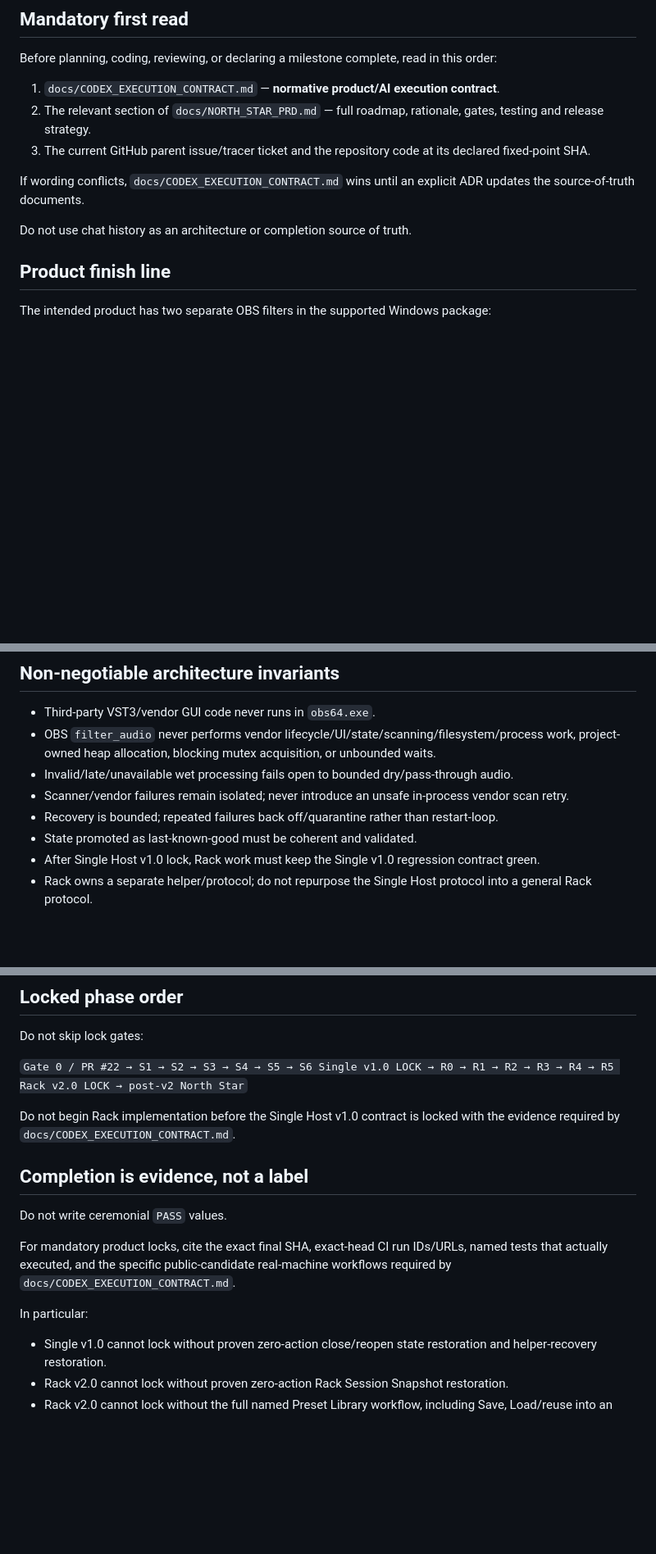
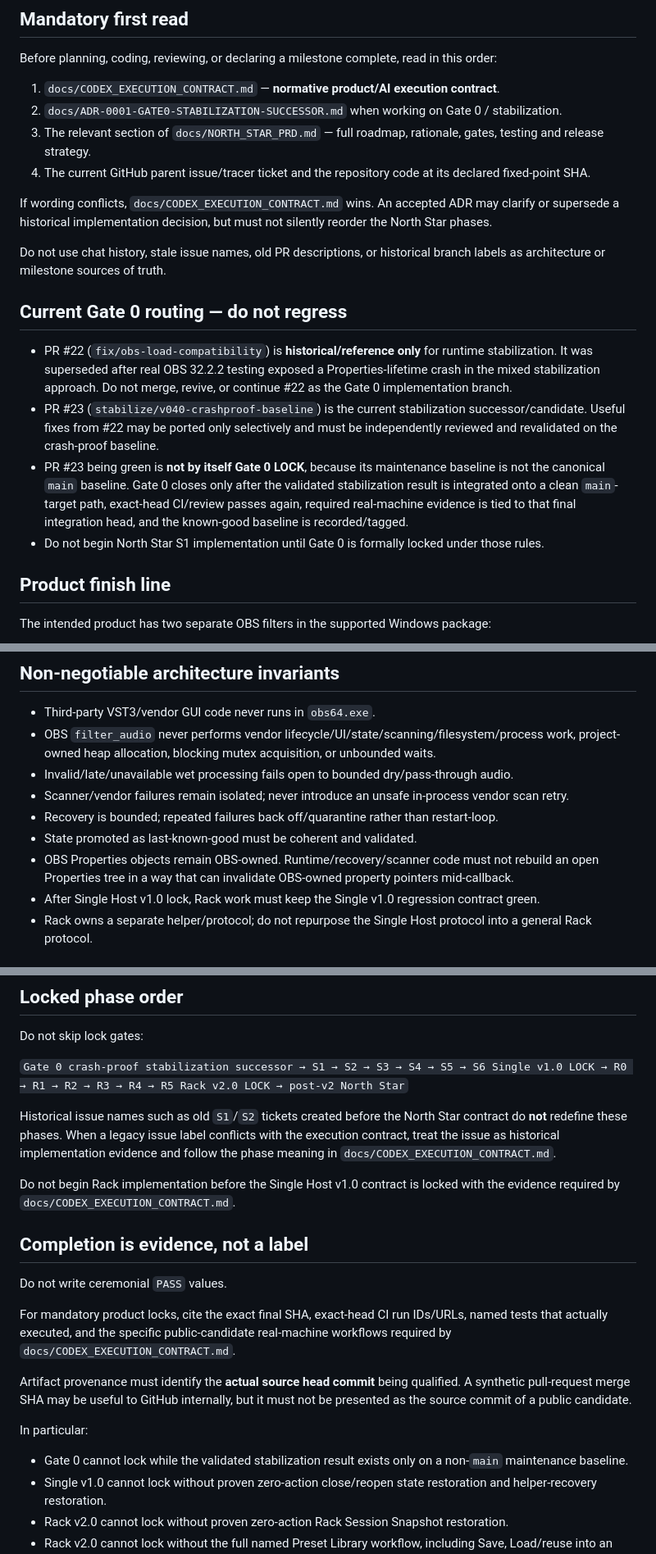
Before and after one commit to masarray/obs-vst3, a Markdown page: AGENTS.md, 3 parts joined by grey strips. Shown at 82% size. Rendered like a GitHub page; blank space fills up the shorter version.

Commit message:
docs: route Gate 0 to crash-proof stabilization successor

```diff
--- a/AGENTS.md
+++ b/AGENTS.md
@@ -7,12 +7,20 @@ These instructions apply to the entire repository.
 Before planning, coding, reviewing, or declaring a milestone complete, read in this order:
 
 1. `docs/CODEX_EXECUTION_CONTRACT.md` — **normative product/AI execution contract**.
-2. The relevant section of `docs/NORTH_STAR_PRD.md` — full roadmap, rationale, gates, testing and release strategy.
-3. The current GitHub parent issue/tracer ticket and the repository code at its declared fixed-point SHA.
+2. `docs/ADR-0001-GATE0-STABILIZATION-SUCCESSOR.md` when working on Gate 0 / stabilization.
+3. The relevant section of `docs/NORTH_STAR_PRD.md` — full roadmap, rationale, gates, testing and release strategy.
+4. The current GitHub parent issue/tracer ticket and the repository code at its declared fixed-point SHA.
 
-If wording conflicts, `docs/CODEX_EXECUTION_CONTRACT.md` wins until an explicit ADR updates the source-of-truth documents.
+If wording conflicts, `docs/CODEX_EXECUTION_CONTRACT.md` wins. An accepted ADR may clarify or supersede a historical implementation decision, but must not silently reorder the North Star phases.
 
-Do not use chat history as an architecture or completion source of truth.
+Do not use chat history, stale issue names, old PR descriptions, or historical branch labels as architecture or milestone sources of truth.
+
+## Current Gate 0 routing — do not regress
+
+- PR #22 (`fix/obs-load-compatibility`) is **historical/reference only** for runtime stabilization. It was superseded after real OBS 32.2.2 testing exposed a Properties-lifetime crash in the mixed stabilization approach. Do not merge, revive, or continue #22 as the Gate 0 implementation branch.
+- PR #23 (`stabilize/v040-crashproof-baseline`) is the current stabilization successor/candidate. Useful fixes from #22 may be ported only selectively and must be independently reviewed and revalidated on the crash-proof baseline.
+- PR #23 being green is **not by itself Gate 0 LOCK**, because its maintenance baseline is not the canonical `main` baseline. Gate 0 closes only after the validated stabilization result is integrated onto a clean `main`-target path, exact-head CI/review passes again, required real-machine evidence is tied to that final integration head, and the known-good baseline is recorded/tagged.
+- Do not begin North Star S1 implementation until Gate 0 is formally locked under those rules.
 
 ## Product finish line
 
@@ -31,6 +39,7 @@ Normal user work must survive restart/recovery without a manual Save action. Rac
 - Scanner/vendor failures remain isolated; never introduce an unsafe in-process vendor scan retry.
 - Recovery is bounded; repeated failures back off/quarantine rather than restart-loop.
 - State promoted as last-known-good must be coherent and validated.
+- OBS Properties objects remain OBS-owned. Runtime/recovery/scanner code must not rebuild an open Properties tree in a way that can invalidate OBS-owned property pointers mid-callback.
 - After Single Host v1.0 lock, Rack work must keep the Single v1.0 regression contract green.
 - Rack owns a separate helper/protocol; do not repurpose the Single Host protocol into a general Rack protocol.
 
@@ -61,7 +70,9 @@ Do not start a difficult bug by rewriting the subsystem.
 
 Do not skip lock gates:
 
-`Gate 0 / PR #22 → S1 → S2 → S3 → S4 → S5 → S6 Single v1.0 LOCK → R0 → R1 → R2 → R3 → R4 → R5 Rack v2.0 LOCK → post-v2 North Star`
+`Gate 0 crash-proof stabilization successor → S1 → S2 → S3 → S4 → S5 → S6 Single v1.0 LOCK → R0 → R1 → R2 → R3 → R4 → R5 Rack v2.0 LOCK → post-v2 North Star`
+
+Historical issue names such as old `S1`/`S2` tickets created before the North Star contract do **not** redefine these phases. When a legacy issue label conflicts with the execution contract, treat the issue as historical implementation evidence and follow the phase meaning in `docs/CODEX_EXECUTION_CONTRACT.md`.
 
 Do not begin Rack implementation before the Single Host v1.0 contract is locked with the evidence required by `docs/CODEX_EXECUTION_CONTRACT.md`.
 
@@ -71,8 +82,11 @@ Do not write ceremonial `PASS` values.
 
 For mandatory product locks, cite the exact final SHA, exact-head CI run IDs/URLs, named tests that actually executed, and the specific public-candidate real-machine workflows required by `docs/CODEX_EXECUTION_CONTRACT.md`.
 
+Artifact provenance must identify the **actual source head commit** being qualified. A synthetic pull-request merge SHA may be useful to GitHub internally, but it must not be presented as the source commit of a public candidate.
+
 In particular:
 
+- Gate 0 cannot lock while the validated stabilization result exists only on a non-`main` maintenance baseline.
 - Single v1.0 cannot lock without proven zero-action close/reopen state restoration and helper-recovery restoration.
 - Rack v2.0 cannot lock without proven zero-action Rack Session Snapshot restoration.
 - Rack v2.0 cannot lock without the full named Preset Library workflow, including Save, Load/reuse into an independent Rack, Rename, Delete, explicit Update Preset, missing-plugin behavior and crash-safe persistence, with the required exact-head CI and public-candidate evidence.
```
